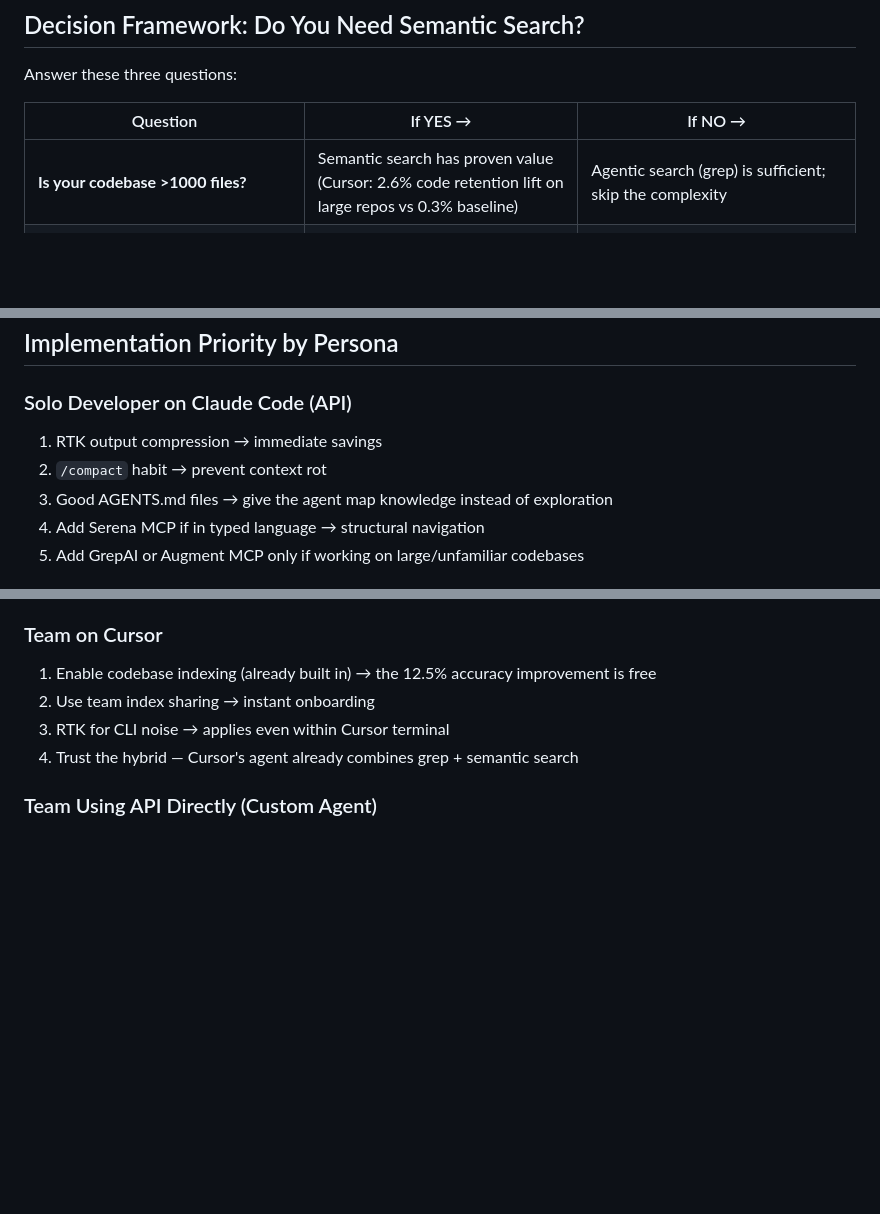
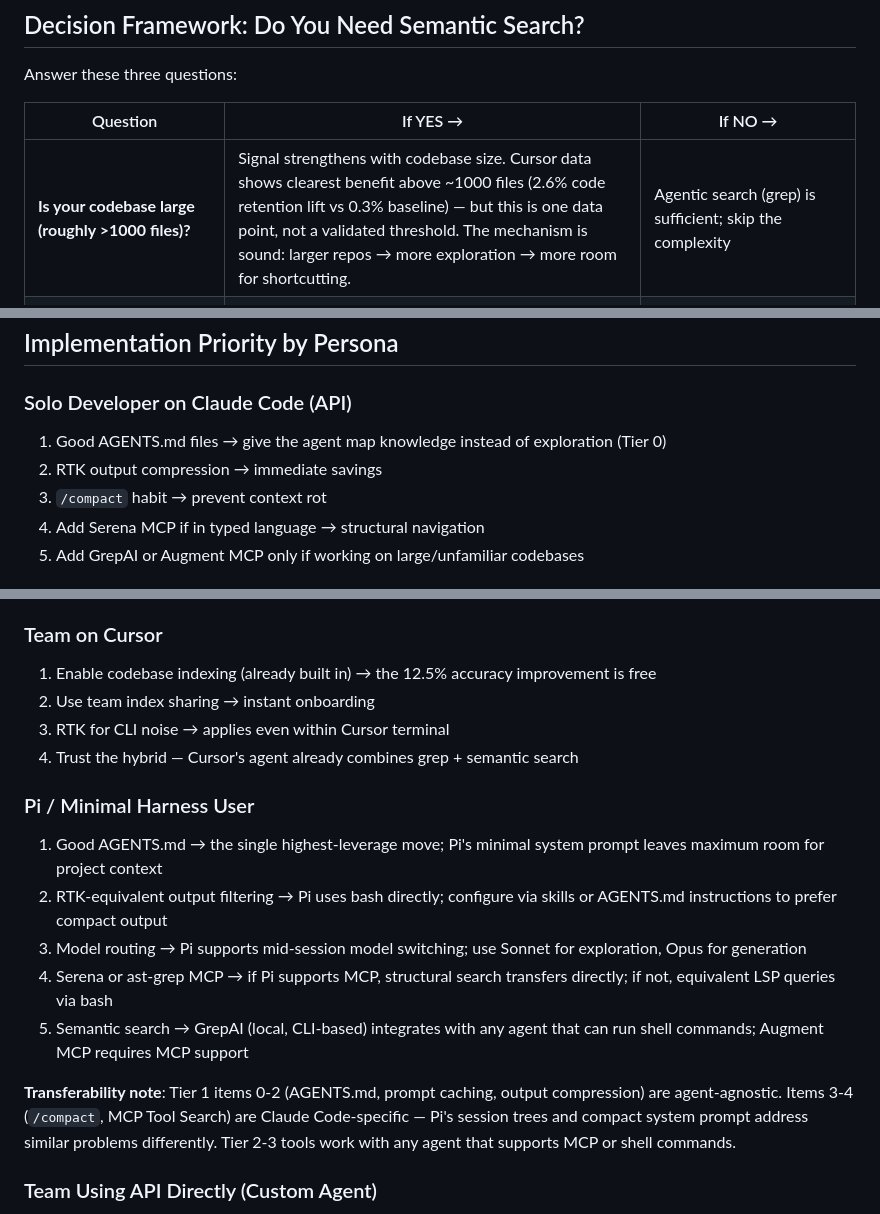
Before and after one commit to tesla3/notes, a Markdown page: research/semantic-search-practitioner-playbook.md, 3 parts joined by grey strips. Rendered like a GitHub page; blank space fills up the shorter version.

Commit message:
docs(semantic-search): apply remaining review corrections to playbook
Softened 1000-file threshold language, added Pi persona with transferability notes, reordered solo dev priorities to lead with AGENTS.md (Tier 0).

```diff
--- a/research/semantic-search-practitioner-playbook.md
+++ b/research/semantic-search-practitioner-playbook.md
@@ -19,7 +19,7 @@ Answer these three questions:
 
 | Question | If YES → | If NO → |
 |----------|----------|---------|
-| **Is your codebase >1000 files?** | Semantic search has proven value (Cursor: 2.6% code retention lift on large repos vs 0.3% baseline) | Agentic search (grep) is sufficient; skip the complexity |
+| **Is your codebase large (roughly >1000 files)?** | Signal strengthens with codebase size. Cursor data shows clearest benefit above ~1000 files (2.6% code retention lift vs 0.3% baseline) — but this is one data point, not a validated threshold. The mechanism is sound: larger repos → more exploration → more room for shortcutting. | Agentic search (grep) is sufficient; skip the complexity |
 | **Do you frequently ask concept queries?** ("where is auth handled?", "how does caching work here?") | Semantic search excels — these can't be grepped | If your queries are keyword-precise ("find function `parseConfig`"), grep wins |
 | **Are you using Claude Code / API and paying per token?** | The indirect savings (fewer retries) are real; worth the setup | On flat-rate plans (Max $100–200/mo), the cost math matters less — focus on quality |
 
@@ -160,9 +160,9 @@ The real cost lever RTK provides is *indirect*: by reducing noise, the model mak
 ## Implementation Priority by Persona
 
 ### Solo Developer on Claude Code (API)
-1. RTK output compression → immediate savings
-2. `/compact` habit → prevent context rot
-3. Good AGENTS.md files → give the agent map knowledge instead of exploration
+1. Good AGENTS.md files → give the agent map knowledge instead of exploration (Tier 0)
+2. RTK output compression → immediate savings
+3. `/compact` habit → prevent context rot
 4. Add Serena MCP if in typed language → structural navigation
 5. Add GrepAI or Augment MCP only if working on large/unfamiliar codebases
 
@@ -178,6 +178,15 @@ The real cost lever RTK provides is *indirect*: by reducing noise, the model mak
 2. Use team index sharing → instant onboarding
 3. RTK for CLI noise → applies even within Cursor terminal
 4. Trust the hybrid — Cursor's agent already combines grep + semantic search
+
+### Pi / Minimal Harness User
+1. Good AGENTS.md → the single highest-leverage move; Pi's minimal system prompt leaves maximum room for project context
+2. RTK-equivalent output filtering → Pi uses bash directly; configure via skills or AGENTS.md instructions to prefer compact output
+3. Model routing → Pi supports mid-session model switching; use Sonnet for exploration, Opus for generation
+4. Serena or ast-grep MCP → if Pi supports MCP, structural search transfers directly; if not, equivalent LSP queries via bash
+5. Semantic search → GrepAI (local, CLI-based) integrates with any agent that can run shell commands; Augment MCP requires MCP support
+
+**Transferability note**: Tier 1 items 0-2 (AGENTS.md, prompt caching, output compression) are agent-agnostic. Items 3-4 (`/compact`, MCP Tool Search) are Claude Code-specific — Pi's session trees and compact system prompt address similar problems differently. Tier 2-3 tools work with any agent that supports MCP or shell commands.
 
 ### Team Using API Directly (Custom Agent)
 1. Prompt caching architecture → structure prompts for maximum cache hits
```
